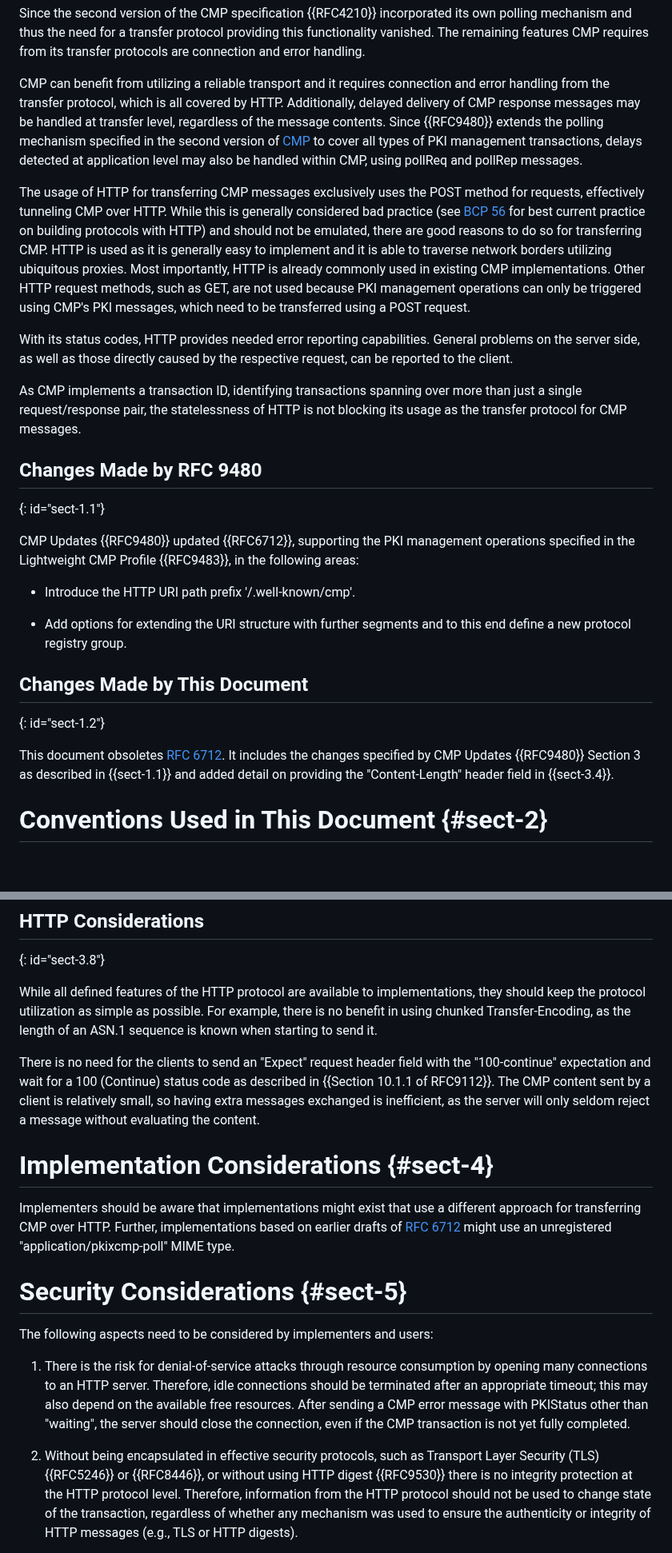
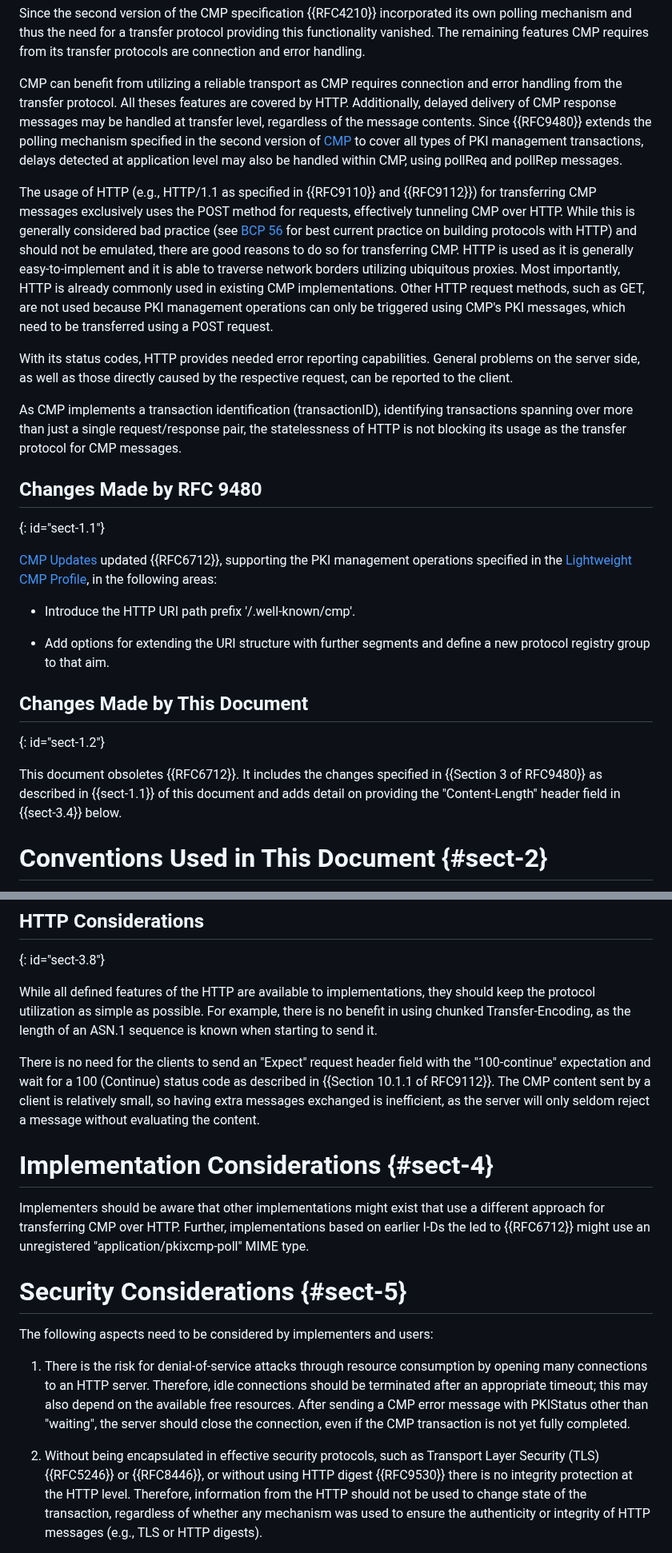
Before and after one commit to lamps-wg/cmp-updates, a Markdown page: draft-ietf-lamps-rfc6712bis.md, 2 parts joined by grey strips. Shown at 80% size. Drawn GitHub-style; blank space fills up the shorter version.

```diff
--- a/draft-ietf-lamps-rfc6712bis.md
+++ b/draft-ietf-lamps-rfc6712bis.md
@@ -132,20 +133,20 @@ providing this functionality vanished.  The remaining features CMP
 requires from its transfer protocols are connection and error
 handling.
 
-CMP can benefit from utilizing a reliable transport and it requires connection and error handling
-from the transfer protocol, which is all covered by HTTP.  Additionally,
+CMP can benefit from utilizing a reliable transport as CMP requires connection and error handling
+from the transfer protocol. All theses features are covered by HTTP.  Additionally,
 delayed delivery of CMP response messages may be handled at transfer level,
 regardless of the message contents.  Since {{RFC9480}} extends the polling
 mechanism specified in the second version of [CMP](#RFC4210) to cover
 all types of PKI management transactions, delays detected at application
 level may also be handled within CMP, using pollReq and pollRep messages.
 
-The usage of HTTP for transferring CMP messages exclusively uses the POST
+The usage of HTTP (e.g., HTTP/1.1 as specified in {{RFC9110}} and {{RFC9112}}) for transferring CMP messages exclusively uses the POST
 method for requests, effectively tunneling CMP over HTTP. While this is
 generally considered bad practice (see [BCP 56](#RFC9205) for best current
 practice on building protocols with HTTP) and should not be emulated, there
 are good reasons to do so for transferring CMP.  HTTP is used
-as it is generally easy to implement and it is able to traverse
+as it is generally easy-to-implement and it is able to traverse
 network borders utilizing ubiquitous proxies.  Most importantly, HTTP
 is already commonly used in existing CMP implementations.  Other HTTP
 request methods, such as GET, are not used because PKI management
@@ -157,7 +158,7 @@ capabilities.  General problems on the server side, as well as those
 directly caused by the respective request, can be reported to the
 client.
 
-As CMP implements a transaction ID, identifying transactions spanning
+As CMP implements a transaction identification (transactionID), identifying transactions spanning
 over more than just a single request/response pair, the statelessness
 of HTTP is not blocking its usage as the transfer protocol for CMP
 messages.
@@ -165,24 +166,23 @@ messages.
 ## Changes Made by RFC 9480
 {: id="sect-1.1"}
 
-CMP Updates {{RFC9480}} updated {{RFC6712}}, supporting the PKI
-management operations specified in the Lightweight CMP
-Profile {{RFC9483}}, in the following areas:
+[CMP Updates ](#RFC9480) updated {{RFC6712}}, supporting the PKI
+management operations specified in the [Lightweight CMP Profile](#RFC9483), in the following areas:
 
 
 * Introduce the HTTP URI path prefix '/.well-known/cmp'.
 
-* Add options for extending the URI structure with further segments and to
-  this end define a new protocol registry group.
+* Add options for extending the URI structure with further segments and
+  define a new protocol registry group to that aim.
 
 
 ## Changes Made by This Document
 {: id="sect-1.2"}
 
-This document obsoletes [RFC 6712](#RFC6712).
-It includes the changes specified by CMP Updates {{RFC9480}} Section 3 as
-described in {{sect-1.1}} and added detail on providing the
-"Content-Length" header field in {{sect-3.4}}.
+This document obsoletes {{RFC6712}}.
+It includes the changes specified in {{Section 3 of RFC9480}} as
+described in {{sect-1.1}} of this document and adds detail on providing the
+"Content-Length" header field in {{sect-3.4}} below.
 
 
 
@@ -374,7 +374,7 @@ when a problem occurs.
 ## HTTP Considerations
 {: id="sect-3.8"}
 
-While all defined features of the HTTP protocol are available to
+While all defined features of the HTTP are available to
 implementations, they should keep the protocol utilization as simple
 as possible.  For example, there is no benefit in using chunked
 Transfer-Encoding, as the length of an ASN.1 sequence is known when
@@ -391,11 +391,10 @@ reject a message without evaluating the content.
 
 # Implementation Considerations {#sect-4}
 
-Implementers should be aware that implementations might exist that
+Implementers should be aware that other implementations might exist that
 use a different approach for transferring CMP over HTTP.
-Further, implementations based on earlier drafts of
-[RFC 6712](#RFC6712) might use an unregistered
-"application/pkixcmp-poll" MIME type.
+Further, implementations based on earlier I-Ds the led to
+{{RFC6712}} might use an unregistered "application/pkixcmp-poll" MIME type.
 
 # Security Considerations {#sect-5}
 
@@ -414,8 +413,8 @@ users:
 1. Without being encapsulated in effective security protocols, such
   as Transport Layer Security (TLS) {{RFC5246}} or {{RFC8446}}, or
   without using HTTP digest {{RFC9530}} there is no
-  integrity protection at the HTTP protocol level.  Therefore,
-  information from the HTTP protocol should not be used to change
+  integrity protection at the HTTP level.  Therefore,
+  information from the HTTP should not be used to change
   state of the transaction, regardless of whether any mechanism was
   used to ensure the authenticity or integrity of HTTP messages
   (e.g., TLS or HTTP digests).
```
Also changed, not shown: other parts of draft-ietf-lamps-rfc6712bis.md (+10 -7 lines).
